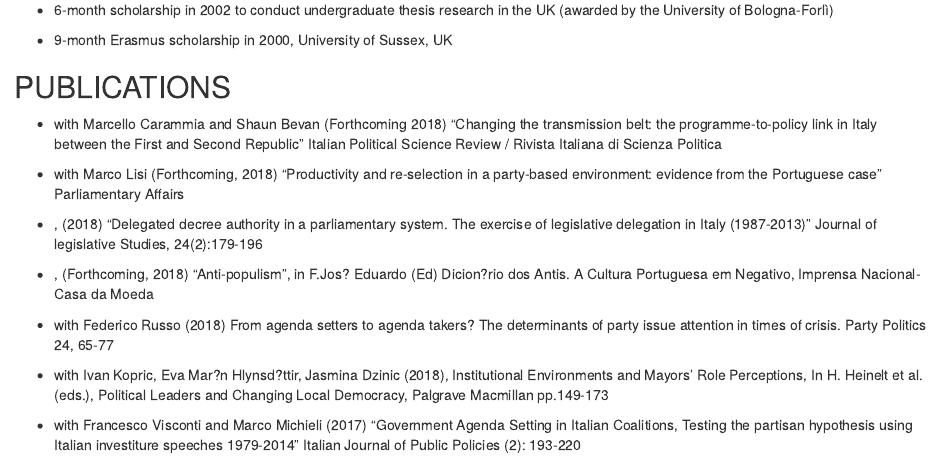
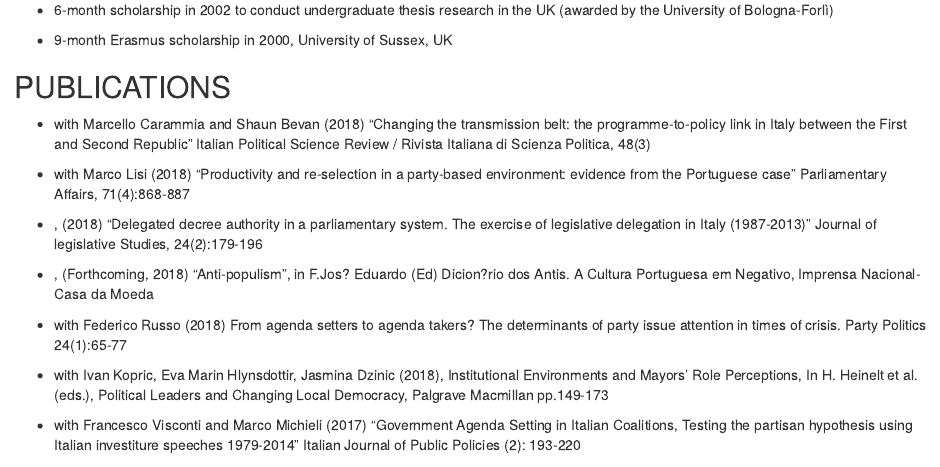
Before and after one commit to borghenry/blog, an R Markdown document (R/eborghettocv.Rmd): the page in a window 1100 px wide, from 2880 px down. The pictures show the output file static/cv/eborghettocv.html that the author committed with the source, opened offline.

Commit message:
update cv and article PA

```diff
--- a/R/eborghettocv.Rmd
+++ b/R/eborghettocv.Rmd
@@ -147,17 +147,17 @@ Avenida de Berna, n. 26-C, 1069-061 Lisboa
 * 9-month Erasmus scholarship in 2000, University of Sussex, UK
 
 ## PUBLICATIONS
-* with Marcello Carammia and Shaun Bevan (Forthcoming 2018) "Changing the transmission belt: the programme-to-policy link in Italy between the First and Second Republic" Italian Political Science Review / Rivista Italiana di Scienza Politica
+* with Marcello Carammia and Shaun Bevan (2018) "Changing the transmission belt: the programme-to-policy link in Italy between the First and Second Republic" Italian Political Science Review / Rivista Italiana di Scienza Politica, 48(3)
 
-* with Marco Lisi (Forthcoming, 2018) "Productivity and re-selection in a party-based environment: evidence from the Portuguese case" Parliamentary Affairs
+* with Marco Lisi (2018) "Productivity and re-selection in a party-based environment: evidence from the Portuguese case" Parliamentary Affairs, 71(4):868-887
 
 * , (2018) "Delegated decree authority in a parliamentary system. The exercise of legislative delegation in Italy (1987-2013)" Journal of legislative Studies, 24(2):179-196
 
 * , (Forthcoming, 2018) "Anti-populism", in F.Jos? Eduardo (Ed) Dicion?rio dos Antis. A Cultura Portuguesa em Negativo, Imprensa Nacional-Casa da Moeda
 
-* with Federico Russo (2018) From agenda setters to agenda takers? The determinants of party issue attention in times of crisis. Party Politics 24, 65-77
+* with Federico Russo (2018) From agenda setters to agenda takers? The determinants of party issue attention in times of crisis. Party Politics 24(1):65-77
 
-* with Ivan Kopric, Eva Mar?n Hlynsd?ttir, Jasmina Dzinic (2018), Institutional Environments and Mayors' Role Perceptions, In H. Heinelt et al. (eds.), Political Leaders and Changing Local Democracy, Palgrave Macmillan pp.149-173
+* with Ivan Kopric, Eva Marin Hlynsdottir, Jasmina Dzinic (2018), Institutional Environments and Mayors' Role Perceptions, In H. Heinelt et al. (eds.), Political Leaders and Changing Local Democracy, Palgrave Macmillan pp.149-173
 
 * with Francesco Visconti and Marco Michieli (2017) "Government Agenda Setting in Italian Coalitions, Testing the partisan hypothesis using Italian investiture speeches 1979-2014" Italian Journal of Public Policies (2): 193-220
 
```
Also changed, not shown: content/publication/pa2018.md (+2 -2 lines), static/cv/eborghettocv.html, static/cv/eborghettocv.pdf, 1 other file.
